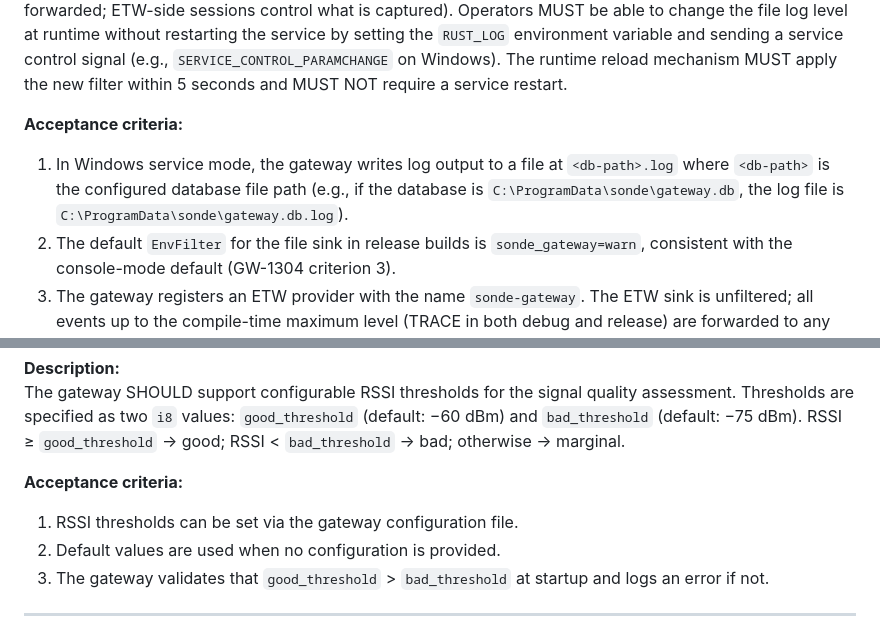
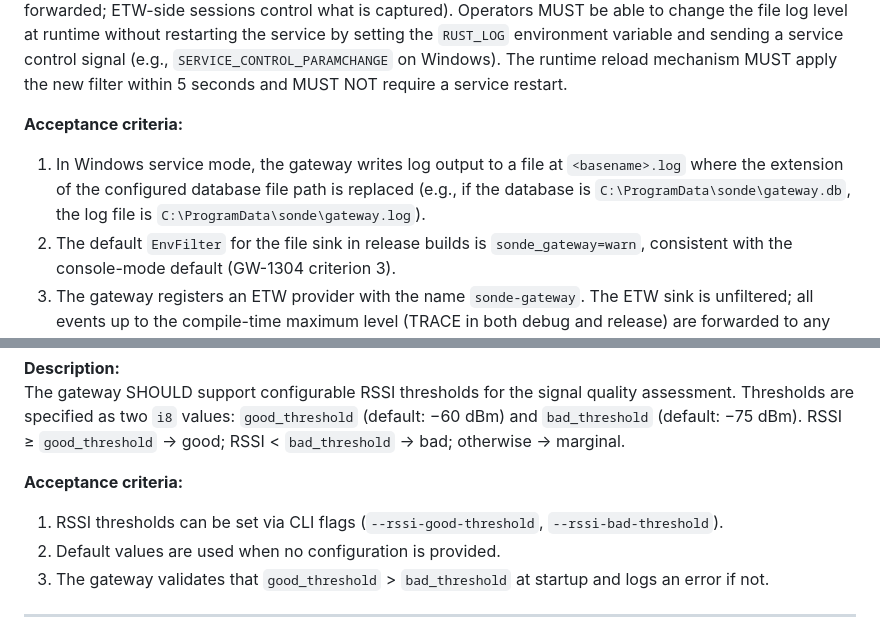
Before and after one commit to Alan-Jowett/sonde, a Markdown page: docs/gateway-requirements.md, 2 parts joined by grey strips. Drawn GitHub-style.

Commit message:
fix(spec): correct log-path naming and RSSI config mechanism in requirements
GW-1306 AC1: the example said gateway.db -> gateway.db.log (append), but code uses Path::with_extension(log) producing gateway.log (replace extension). Updated example to match code and tests.

GW-1705 AC1: said gateway configuration file but the gateway has no config file - thresholds are set via CLI flags --rssi-good-threshold and --rssi-bad-threshold. Updated to match the actual mechanism.

Fixes #976

Co-authored-by: Copilot <223556219+Copilot@users.noreply.github.com>

```diff
--- a/docs/gateway-requirements.md
+++ b/docs/gateway-requirements.md
@@ -1894,7 +1894,7 @@ When the gateway runs as a Windows service (no interactive console), it MUST pro
 
 **Acceptance criteria:**
 
-1. In Windows service mode, the gateway writes log output to a file at `<db-path>.log` where `<db-path>` is the configured database file path (e.g., if the database is `C:\ProgramData\sonde\gateway.db`, the log file is `C:\ProgramData\sonde\gateway.db.log`).
+1. In Windows service mode, the gateway writes log output to a file at `<basename>.log` where the extension of the configured database file path is replaced (e.g., if the database is `C:\ProgramData\sonde\gateway.db`, the log file is `C:\ProgramData\sonde\gateway.log`).
 2. The default `EnvFilter` for the file sink in release builds is `sonde_gateway=warn`, consistent with the console-mode default (GW-1304 criterion 3).
 3. The gateway registers an ETW provider with the name `sonde-gateway`. The ETW sink is unfiltered; all events up to the compile-time maximum level (TRACE in both debug and release) are forwarded to any active ETW session.
 4. The file log level can be changed at runtime without restarting the service: setting `RUST_LOG` and delivering a platform-appropriate reload signal causes the gateway to re-read the environment variable and apply the new `EnvFilter` within 5 seconds.
@@ -2338,7 +2338,7 @@ The gateway SHOULD support configurable RSSI thresholds for the signal quality a
 
 **Acceptance criteria:**
 
-1. RSSI thresholds can be set via the gateway configuration file.
+1. RSSI thresholds can be set via CLI flags (`--rssi-good-threshold`, `--rssi-bad-threshold`).
 2. Default values are used when no configuration is provided.
 3. The gateway validates that `good_threshold` > `bad_threshold` at startup and logs an error if not.
 
```
